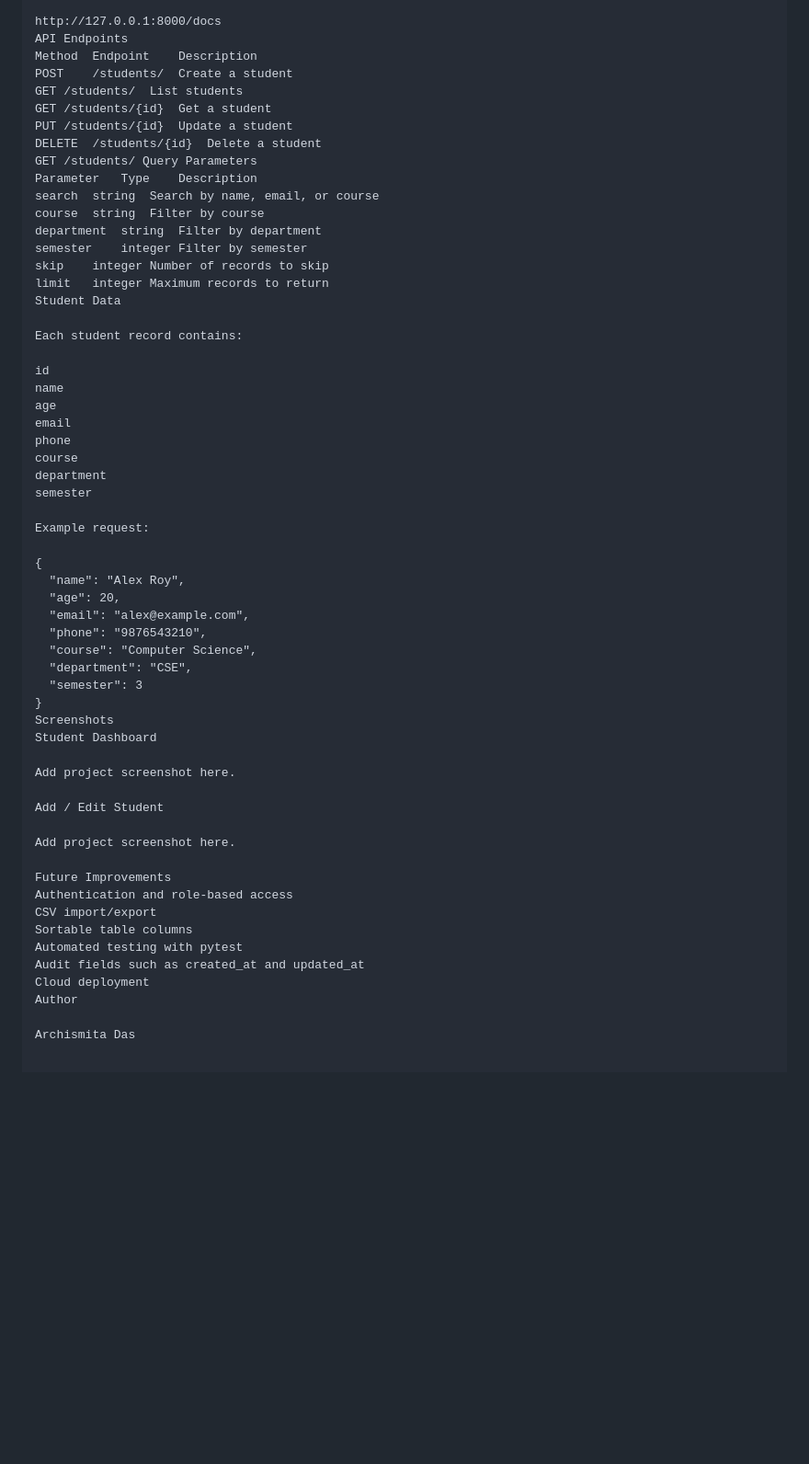
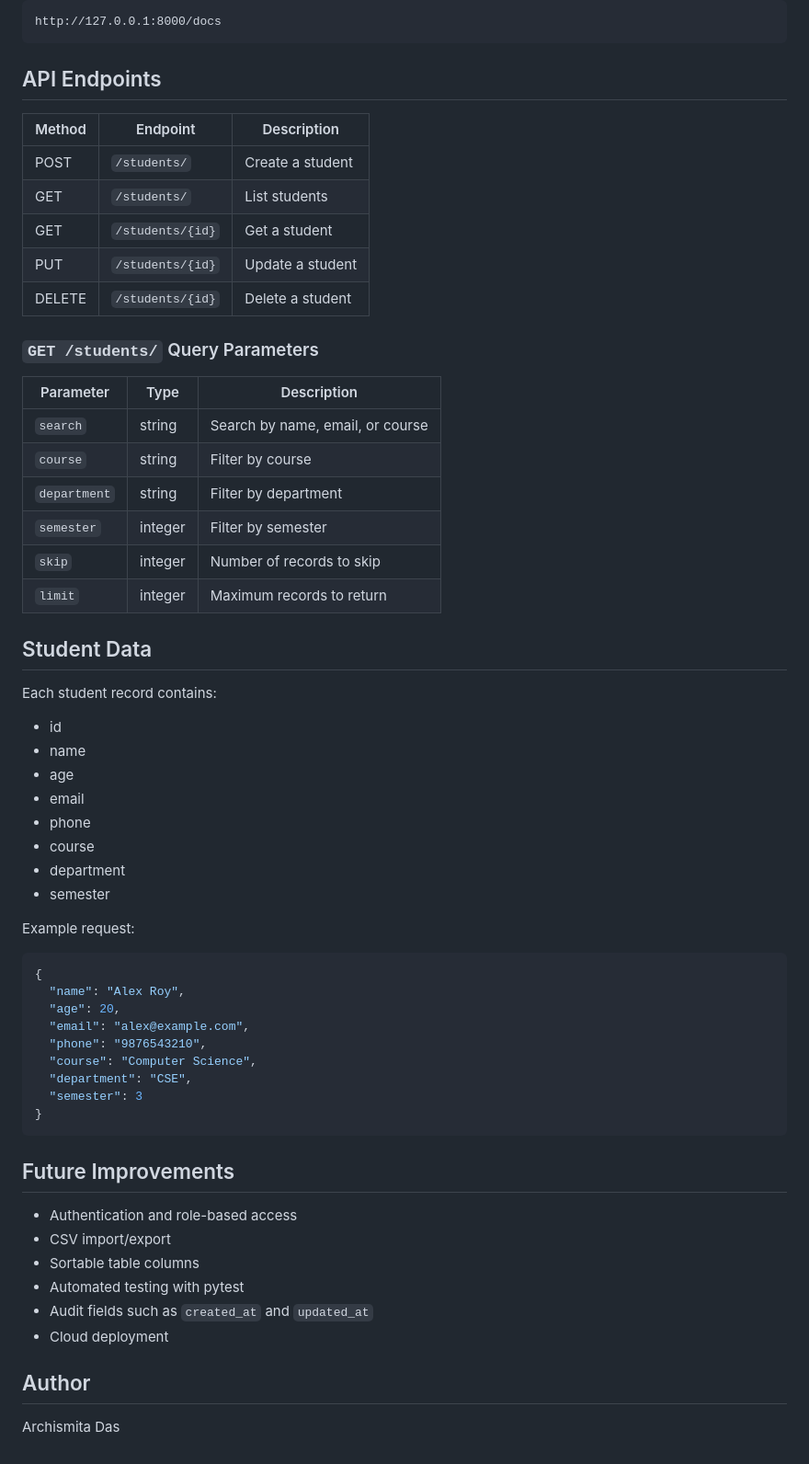
Before and after one commit to Archismita-Das/student-management-api, a Markdown page: README.md, the part around one of its changes. Shown at 92% size. Rendered like a GitHub page; blank space fills up the shorter version.

Commit message:
Update README with project details and features

````diff
--- a/README.md
+++ b/README.md
@@ -137,34 +153,43 @@ FastAPI automatically provides interactive API documentation at:
 http://127.0.0.1:8000/docs
-API Endpoints
-Method	Endpoint	Description
-POST	/students/	Create a student
-GET	/students/	List students
-GET	/students/{id}	Get a student
-PUT	/students/{id}	Update a student
-DELETE	/students/{id}	Delete a student
-GET /students/ Query Parameters
-Parameter	Type	Description
-search	string	Search by name, email, or course
-course	string	Filter by course
-department	string	Filter by department
-semester	integer	Filter by semester
-skip	integer	Number of records to skip
-limit	integer	Maximum records to return
-Student Data
+```
+
+## API Endpoints
+
+| Method | Endpoint         | Description        |
+|--------|------------------|---------------------|
+| POST   | `/students/`      | Create a student      |
+| GET    | `/students/`       | List students           |
+| GET    | `/students/{id}`   | Get a student              |
+| PUT    | `/students/{id}`   | Update a student              |
+| DELETE | `/students/{id}`   | Delete a student                |
+
+### `GET /students/` Query Parameters
+
+| Parameter    | Type    | Description                        |
+|--------------|---------|---------------------------------------|
+| `search`     | string  | Search by name, email, or course         |
+| `course`     | string  | Filter by course                            |
+| `department` | string  | Filter by department                           |
+| `semester`   | integer | Filter by semester                                |
+| `skip`       | integer | Number of records to skip                            |
+| `limit`      | integer | Maximum records to return                              |
+
+## Student Data
 
 Each student record contains:
 
-id
-name
-age
-email
-phone
-course
-department
-semester
+- id
+- name
+- age
+- email
+- phone
+- course
+- department
+- semester
 
 Example request:
 
+```json
 {
   "name": "Alex Roy",
   "age": 20,
@@ -174,22 +199,18 @@ Example request:
   "department": "CSE",
   "semester": 3
 }
-Screenshots
-Student Dashboard
+```
 
-Add project screenshot here.
 
-Add / Edit Student
+## Future Improvements
 
-Add project screenshot here.
+- Authentication and role-based access
+- CSV import/export
+- Sortable table columns
+- Automated testing with pytest
+- Audit fields such as `created_at` and `updated_at`
+- Cloud deployment
 
-Future Improvements
-Authentication and role-based access
-CSV import/export
-Sortable table columns
-Automated testing with pytest
-Audit fields such as created_at and updated_at
-Cloud deployment
-Author
+## Author
 
 Archismita Das
````
Also changed, not shown: other parts of README.md (+47 -31 lines).
